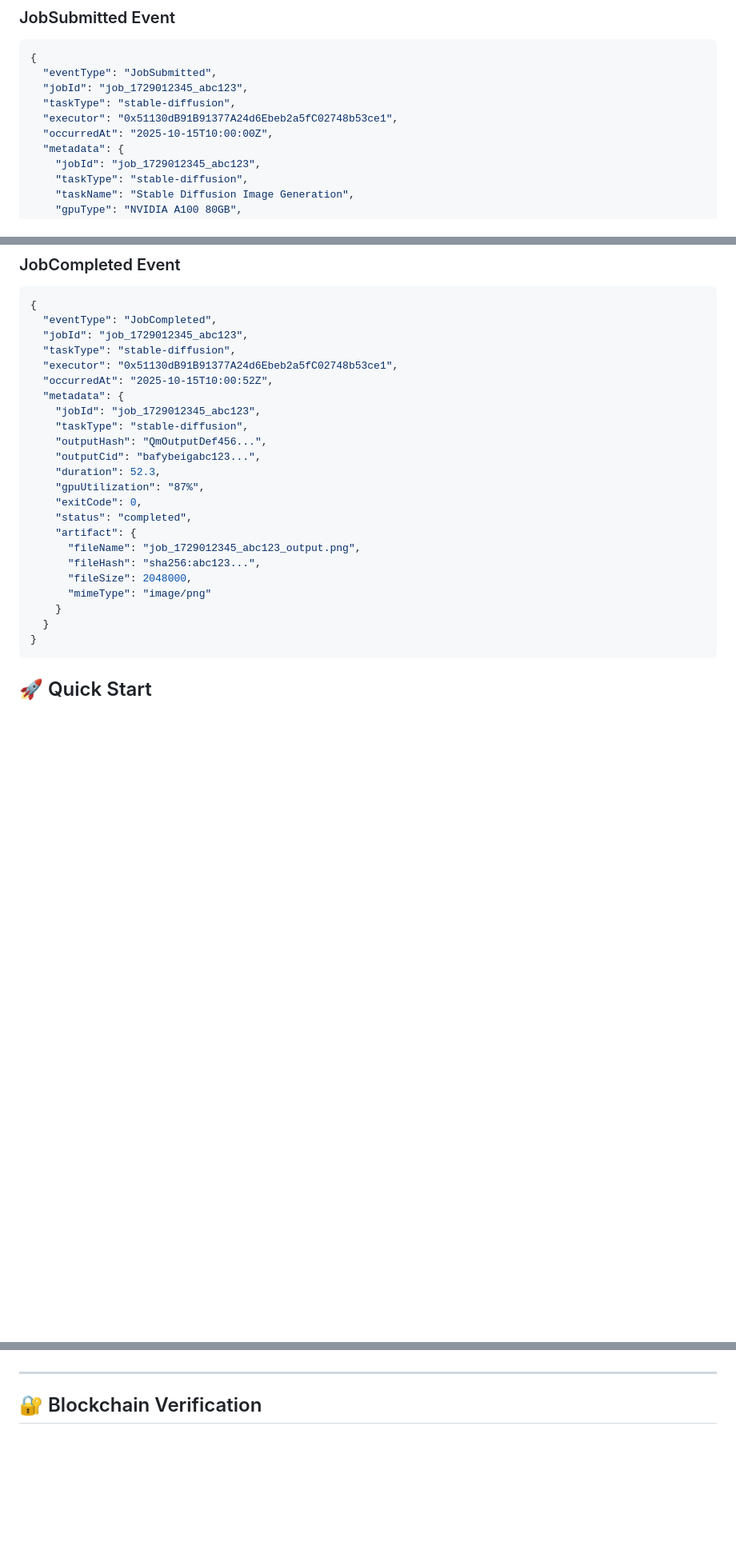
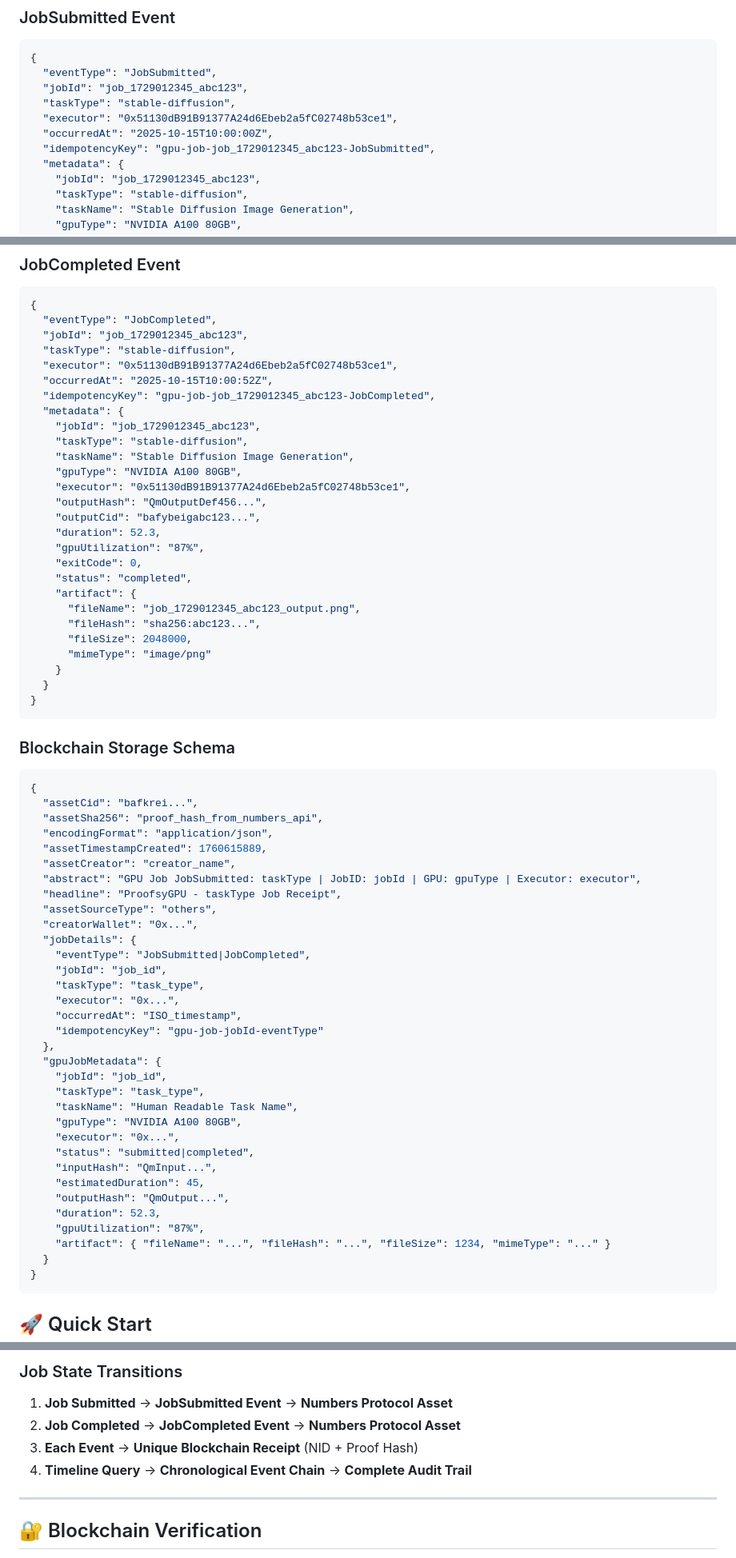
Before and after one commit to Modolo-oss/Proofsy-GPU, a Markdown page: README.md, 3 parts joined by grey strips. Shown at 80% size. GitHub-like rendering; blank space fills up the shorter version.

Commit message:
Fix documentation: Add comprehensive event schemas, idempotency strategy, and job state mapping

````diff
--- a/README.md
+++ b/README.md
@@ -146,6 +146,7 @@ sequenceDiagram
   "taskType": "stable-diffusion",
   "executor": "0x51130dB91B91377A24d6Ebeb2a5fC02748b53ce1",
   "occurredAt": "2025-10-15T10:00:00Z",
+  "idempotencyKey": "gpu-job-job_1729012345_abc123-JobSubmitted",
   "metadata": {
     "jobId": "job_1729012345_abc123",
     "taskType": "stable-diffusion",
@@ -167,9 +168,13 @@ sequenceDiagram
   "taskType": "stable-diffusion",
   "executor": "0x51130dB91B91377A24d6Ebeb2a5fC02748b53ce1",
   "occurredAt": "2025-10-15T10:00:52Z",
+  "idempotencyKey": "gpu-job-job_1729012345_abc123-JobCompleted",
   "metadata": {
     "jobId": "job_1729012345_abc123",
     "taskType": "stable-diffusion",
+    "taskName": "Stable Diffusion Image Generation",
+    "gpuType": "NVIDIA A100 80GB",
+    "executor": "0x51130dB91B91377A24d6Ebeb2a5fC02748b53ce1",
     "outputHash": "QmOutputDef456...",
     "outputCid": "bafybeigabc123...",
     "duration": 52.3,
@@ -182,6 +187,43 @@ sequenceDiagram
       "fileSize": 2048000,
       "mimeType": "image/png"
     }
+  }
+}
+```
+
+### Blockchain Storage Schema
+```json
+{
+  "assetCid": "bafkrei...",
+  "assetSha256": "proof_hash_from_numbers_api",
+  "encodingFormat": "application/json",
+  "assetTimestampCreated": 1760615889,
+  "assetCreator": "creator_name",
+  "abstract": "GPU Job JobSubmitted: taskType | JobID: jobId | GPU: gpuType | Executor: executor",
+  "headline": "ProofsyGPU - taskType Job Receipt",
+  "assetSourceType": "others",
+  "creatorWallet": "0x...",
+  "jobDetails": {
+    "eventType": "JobSubmitted|JobCompleted",
+    "jobId": "job_id",
+    "taskType": "task_type",
+    "executor": "0x...",
+    "occurredAt": "ISO_timestamp",
+    "idempotencyKey": "gpu-job-jobId-eventType"
+  },
+  "gpuJobMetadata": {
+    "jobId": "job_id",
+    "taskType": "task_type",
+    "taskName": "Human Readable Task Name",
+    "gpuType": "NVIDIA A100 80GB",
+    "executor": "0x...",
+    "status": "submitted|completed",
+    "inputHash": "QmInput...",
+    "estimatedDuration": 45,
+    "outputHash": "QmOutput...",
+    "duration": 52.3,
+    "gpuUtilization": "87%",
+    "artifact": { "fileName": "...", "fileHash": "...", "fileSize": 1234, "mimeType": "..." }
   }
 }
 ```
@@ -367,3 +451,9 @@ GET /api/jobs/list
+### Job State Transitions
+1. **Job Submitted** → **JobSubmitted Event** → **Numbers Protocol Asset**
+2. **Job Completed** → **JobCompleted Event** → **Numbers Protocol Asset**
+3. **Each Event** → **Unique Blockchain Receipt** (NID + Proof Hash)
+4. **Timeline Query** → **Chronological Event Chain** → **Complete Audit Trail**
+
 ---
 
 ## 🔐 Blockchain Verification
````
Also changed, not shown: other parts of README.md (+42 -0 lines).
